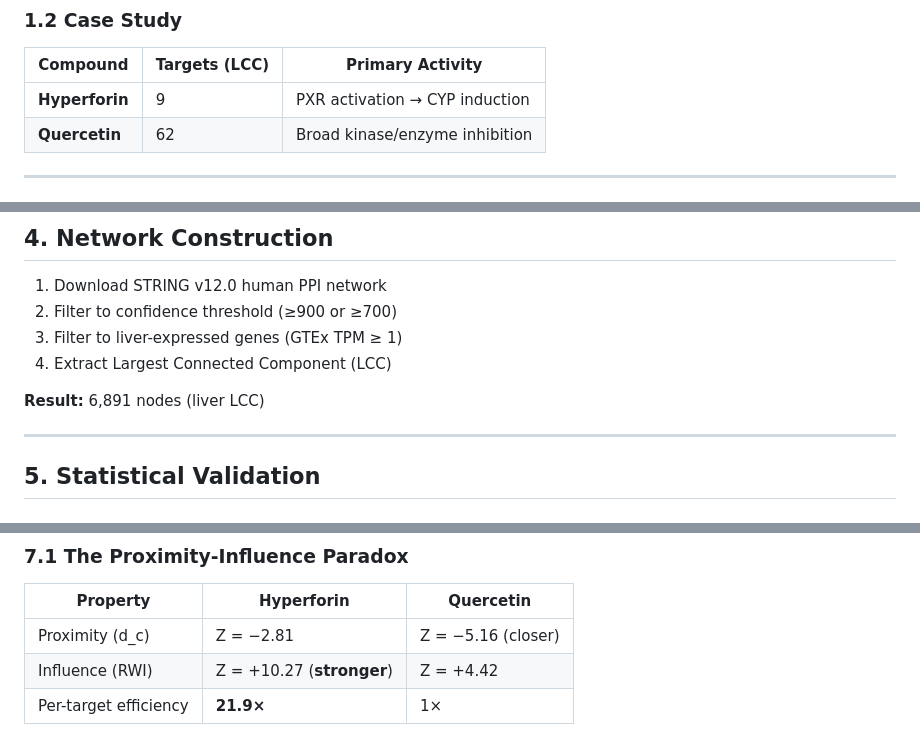
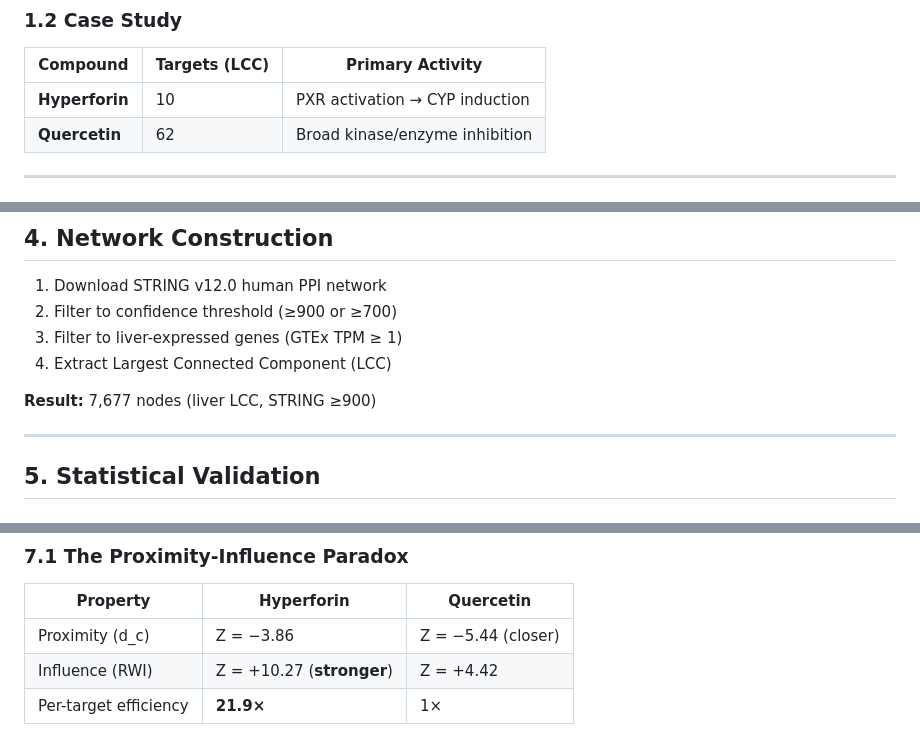
Before and after one commit to antonybevan/h-perforatum-network-tox, a Markdown page: docs/METHODOLOGY.md, 3 parts joined by grey strips. Rendered like a GitHub page.

```diff
--- a/docs/METHODOLOGY.md
+++ b/docs/METHODOLOGY.md
@@ -25,7 +26,7 @@ Network pharmacology typically assumes compounds with more targets pose greater
 
 | Compound | Targets (LCC) | Primary Activity |
 |----------|---------------|------------------|
-| **Hyperforin** | 9 | PXR activation → CYP induction |
+| **Hyperforin** | 10 | PXR activation → CYP induction |
 | **Quercetin** | 62 | Broad kinase/enzyme inhibition |
 
 ---
@@ -82,7 +83,7 @@ $$\text{PTNI} = \frac{I}{|T|}$$
 3. Filter to liver-expressed genes (GTEx TPM ≥ 1)
 4. Extract Largest Connected Component (LCC)
 
-**Result:** 6,891 nodes (liver LCC)
+**Result:** 7,677 nodes (liver LCC, STRING ≥900)
 
 ---
 
@@ -136,7 +137,7 @@ The signal:
 
 | Property | Hyperforin | Quercetin |
 |----------|------------|-----------|
-| Proximity (d_c) | Z = −2.81 | Z = −5.16 (closer) |
+| Proximity (d_c) | Z = −3.86 | Z = −5.44 (closer) |
 | Influence (RWI) | Z = +10.27 (**stronger**) | Z = +4.42 |
 | Per-target efficiency | **21.9×** | 1× |
 
```
Also changed, not shown: other parts of docs/METHODOLOGY.md (+21 -9 lines).
